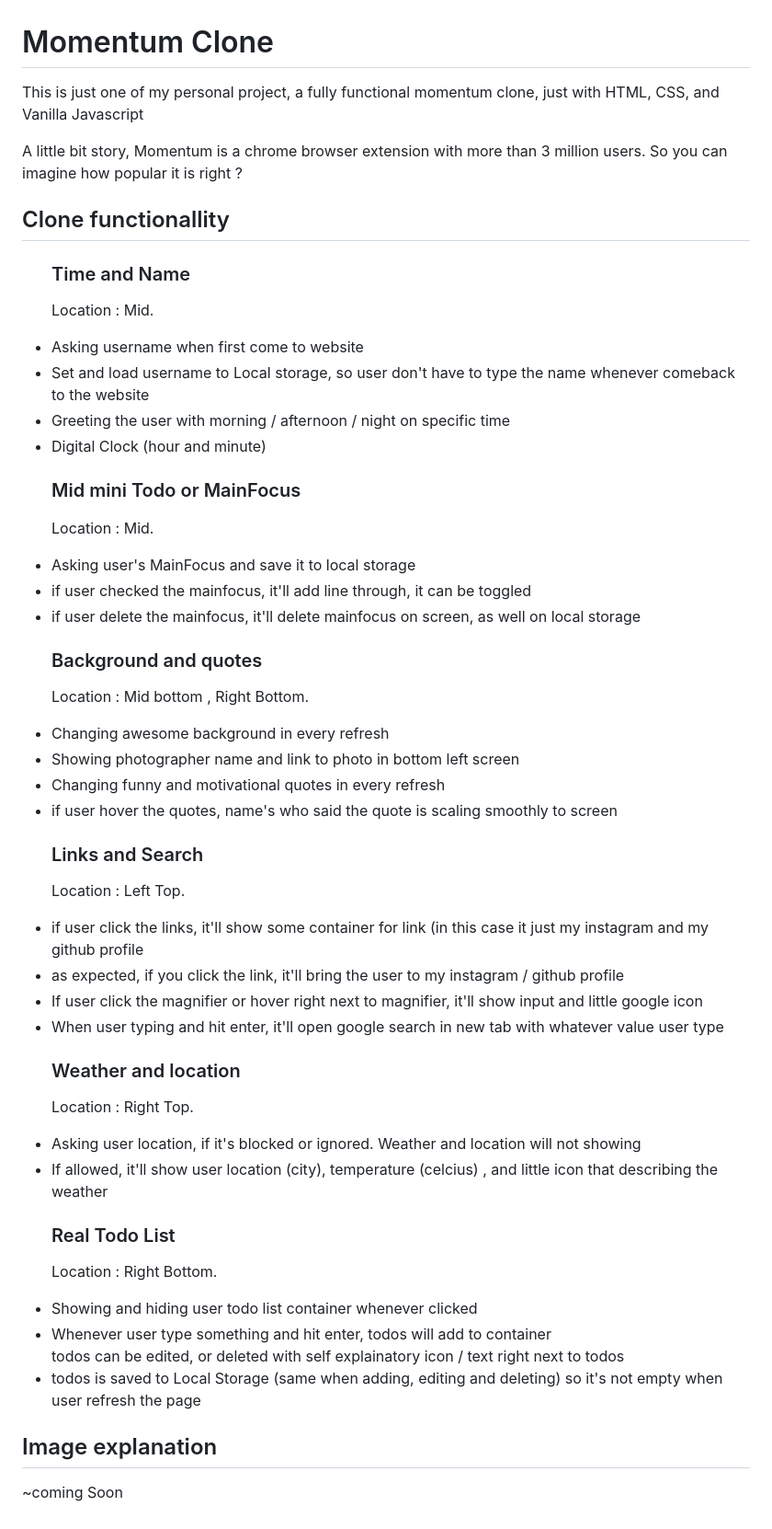
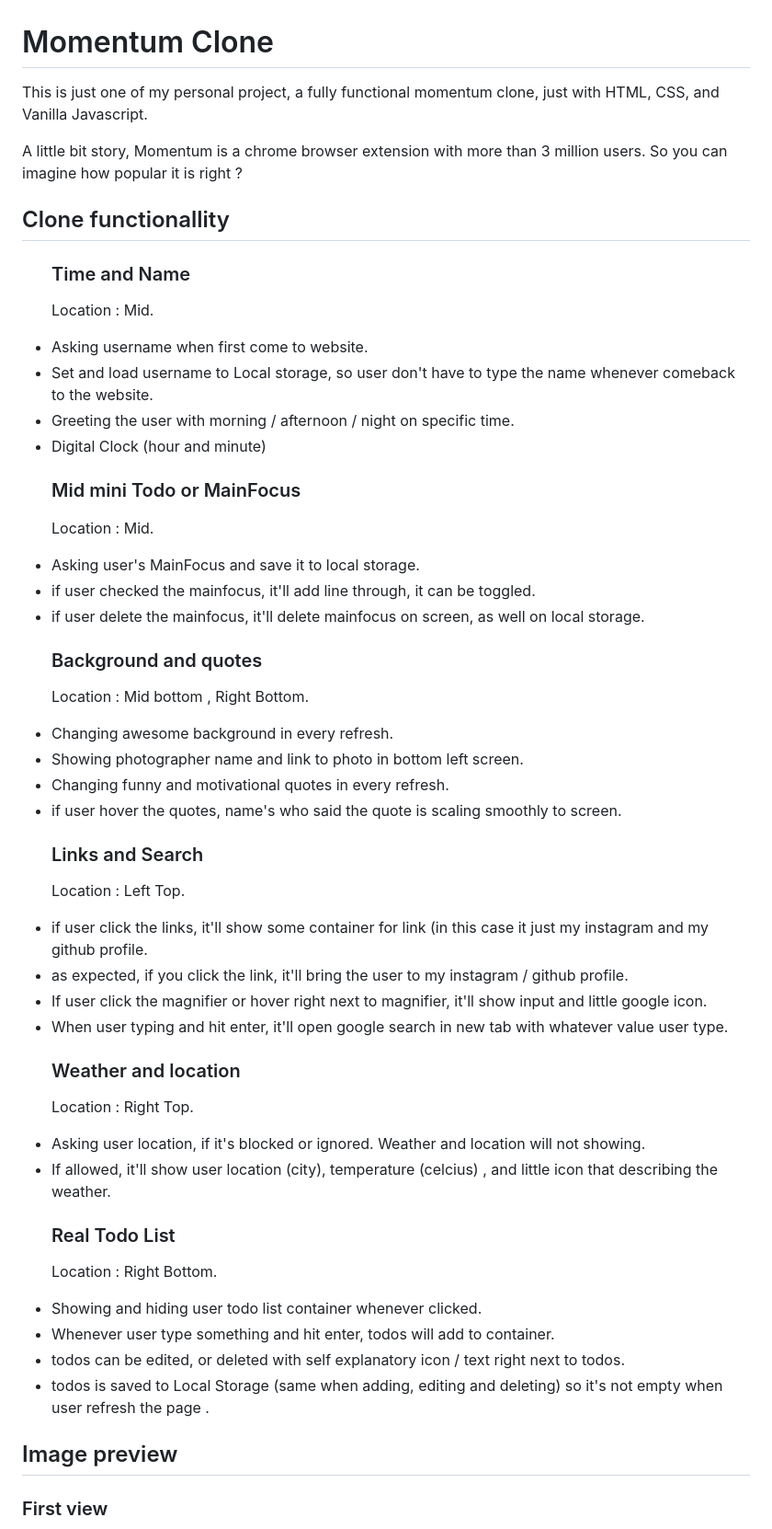
Before and after one commit to Finn-AM/MomentumClone, a Markdown page: README.md, the part around the change printed below. Shown: that part at 92% size. Drawn GitHub-style.

```diff
--- a/README.md
+++ b/README.md
@@ -1,53 +1,53 @@
 <h1> Momentum Clone </h1>
 
-<p> This is just one of my personal project, a fully functional momentum clone, just with HTML, CSS, and Vanilla Javascript </p>
+ <p> This is just one of my personal project, a fully functional momentum clone, just with HTML, CSS, and Vanilla Javascript. </p>
 
-<p> A little bit story, Momentum is a chrome browser extension with more than 3 million users. So you can imagine how popular it is right ? </p>
+ <p> A little bit story, Momentum is a chrome browser extension with more than 3 million users. So you can imagine how popular it is right ? </p>
 
-<h2> Clone functionallity </h2>
+ <h2> Clone functionallity </h2>
 
-<ul>
-<h3> Time and Name </h3>
-<p> Location : Mid. </p>
-<li>Asking username when first come to website</li>
-<li>Set and load username to Local storage, so user don't have to type the name whenever comeback to the website </li>
-<li>Greeting the user with morning / afternoon / night on specific time</li>
-<li>Digital Clock (hour and minute)<br>
+ <ul>
+  <h3> Time and Name </h3>
+   <p> Location : Mid. </p>
+   <li>Asking username when first come to website.</li>
+   <li>Set and load username to Local storage, so user don't have to type the name whenever comeback to the website. </li>
+   <li>Greeting the user with morning / afternoon / night on specific time.</li>
+   <li>Digital Clock (hour and minute)<br>
 
-<h3> Mid mini Todo or MainFocus </h3>
-<p> Location : Mid. </p>
-<li>Asking user's MainFocus and save it to local storage </li>
-<li> if user checked the mainfocus, it'll add line through, it can be toggled</li>
-<li>if user delete the mainfocus, it'll delete mainfocus on screen, as well on local storage </li>
+  <h3> Mid mini Todo or MainFocus </h3>
+   <p> Location : Mid. </p>
+   <li>Asking user's MainFocus and save it to local storage. </li>
+   <li> if user checked the mainfocus, it'll add line through, it can be toggled.</li>
+   <li>if user delete the mainfocus, it'll delete mainfocus on screen, as well on local storage. </li>
 
-<h3> Background and quotes </h3>
-<p> Location : Mid bottom , Right Bottom. </p>
-<li>Changing awesome background in every refresh </li>
-<li> Showing photographer name and link to photo in bottom left screen </li>
-<li>Changing funny and motivational quotes in every refresh </li>
-<li> if user hover the quotes, name's who said the quote is scaling smoothly to screen </li>
+  <h3> Background and quotes </h3>
+   <p> Location : Mid bottom , Right Bottom. </p>
+   <li>Changing awesome background in every refresh. </li>
+   <li> Showing photographer name and link to photo in bottom left screen. </li>
+   <li>Changing funny and motivational quotes in every refresh. </li>
+   <li> if user hover the quotes, name's who said the quote is scaling smoothly to screen. </li>
 
-<h3>Links and Search</h3>
-<p> Location : Left Top. </p>
-<li> if user click the links, it'll show some container for link (in this case it just my instagram and my github profile </li>
-<li> as expected, if you click the link, it'll bring the user to my instagram / github profile </li>
-<li> If user click the magnifier or hover right next to magnifier, it'll show input and little google icon </li>
-<li> When user typing and hit enter, it'll open google search in new tab with whatever value user type </li>
+  <h3>Links and Search</h3>
+   <p> Location : Left Top. </p>
+   <li> if user click the links, it'll show some container for link (in this case it just my instagram and my github profile. </li>
+   <li> as expected, if you click the link, it'll bring the user to my instagram / github profile. </li>
+   <li> If user click the magnifier or hover right next to magnifier, it'll show input and little google icon. </li>
+   <li> When user typing and hit enter, it'll open google search in new tab with whatever value user type. </li>
 
-<h3>Weather and location </h3>
-<p> Location : Right Top. </p>
-<li> Asking user location, if it's blocked or ignored. Weather and location will not showing </li>
-<li> If allowed, it'll show user location (city), temperature (celcius) , and little icon that describing the weather </li>
+  <h3>Weather and location </h3>
+   <p> Location : Right Top. </p>
+   <li> Asking user location, if it's blocked or ignored. Weather and location will not showing. </li>
+   <li> If allowed, it'll show user location (city), temperature (celcius) , and little icon that describing the weather. </li>
 
+  <h3>Real Todo List </h3>
+   <p> Location : Right Bottom. </p>
+   <li> Showing and hiding user todo list container whenever clicked. </li>
+   <li> Whenever user type something and hit enter, todos will add to container. </li>
+   <li> todos can be edited, or deleted with self explanatory icon / text right next to todos. </li>
+   <li> todos is saved to Local Storage (same when adding, editing and deleting) so it's not empty when user refresh the page .</li>
+ </ul>
 
-<h3>Real Todo List </h3>
-<p> Location : Right Bottom. </p>
-<li> Showing and hiding user todo list container whenever clicked </li>
-<li> Whenever user type something and hit enter, todos will add to container </li
-<li> todos can be edited, or deleted with self explainatory icon / text right next to todos </li>
-<li> todos is saved to Local Storage (same when adding, editing and deleting) so it's not empty when user refresh the page </li>
-</ul>
+ <h2> Image preview</h2>
 
-<h2> Image explanation </h2>
-~coming Soon
+  <h3> First view </h3>
 
```
Also changed, not shown: other parts of README.md (+18 -7 lines), git_images/momentum-clone-2.png (added), git_images/momentum-clone-3.png (added), git_images/momentum-clone.png (added), 1 other file.
